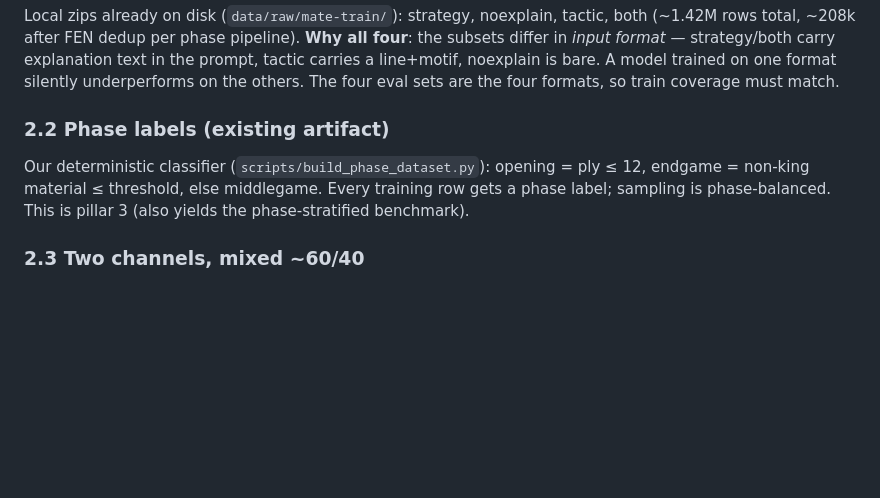
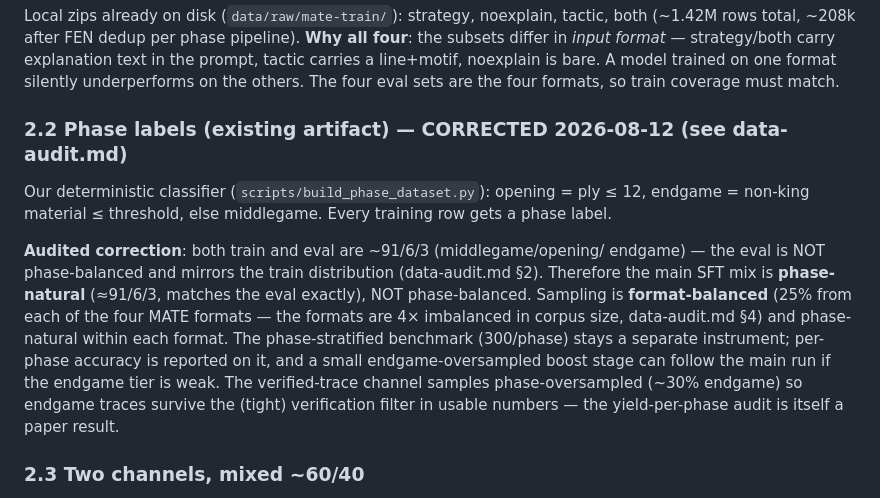
Before and after one commit to Vedang-P/chess-slm-benchmark, a Markdown page: engineering-decisions.md, the part around the change. Drawn GitHub-style; blank space fills up the shorter version.

```diff
--- a/engineering-decisions.md
+++ b/engineering-decisions.md
@@ -34,11 +34,23 @@ explanation text in the prompt, tactic carries a line+motif, noexplain is
 bare. A model trained on one format silently underperforms on the others.
 The four eval sets are the four formats, so train coverage must match.
 
-### 2.2 Phase labels (existing artifact)
+### 2.2 Phase labels (existing artifact) — CORRECTED 2026-08-12 (see data-audit.md)
 Our deterministic classifier (`scripts/build_phase_dataset.py`): opening =
 ply ≤ 12, endgame = non-king material ≤ threshold, else middlegame. Every
-training row gets a phase label; sampling is phase-balanced. This is
-pillar 3 (also yields the phase-stratified benchmark).
+training row gets a phase label.
+
+**Audited correction**: both train and eval are ~91/6/3 (middlegame/opening/
+endgame) — the eval is NOT phase-balanced and mirrors the train distribution
+(data-audit.md §2). Therefore the main SFT mix is **phase-natural**
+(≈91/6/3, matches the eval exactly), NOT phase-balanced. Sampling is
+**format-balanced** (25% from each of the four MATE formats — the formats are
+4× imbalanced in corpus size, data-audit.md §4) and phase-natural within each
+format. The phase-stratified benchmark (300/phase) stays a separate
+instrument; per-phase accuracy is reported on it, and a small
+endgame-oversampled boost stage can follow the main run if the endgame tier
+is weak. The verified-trace channel samples phase-oversampled (~30% endgame)
+so endgame traces survive the (tight) verification filter in usable numbers —
+the yield-per-phase audit is itself a paper result.
 
 ### 2.3 Two channels, mixed ~60/40
 - **Labels channel (B)**: raw MATE rows → chat pair `MoveX:<move>` (~200k).
```
Also changed, not shown: data-audit.md (added, +116 -0 lines).
